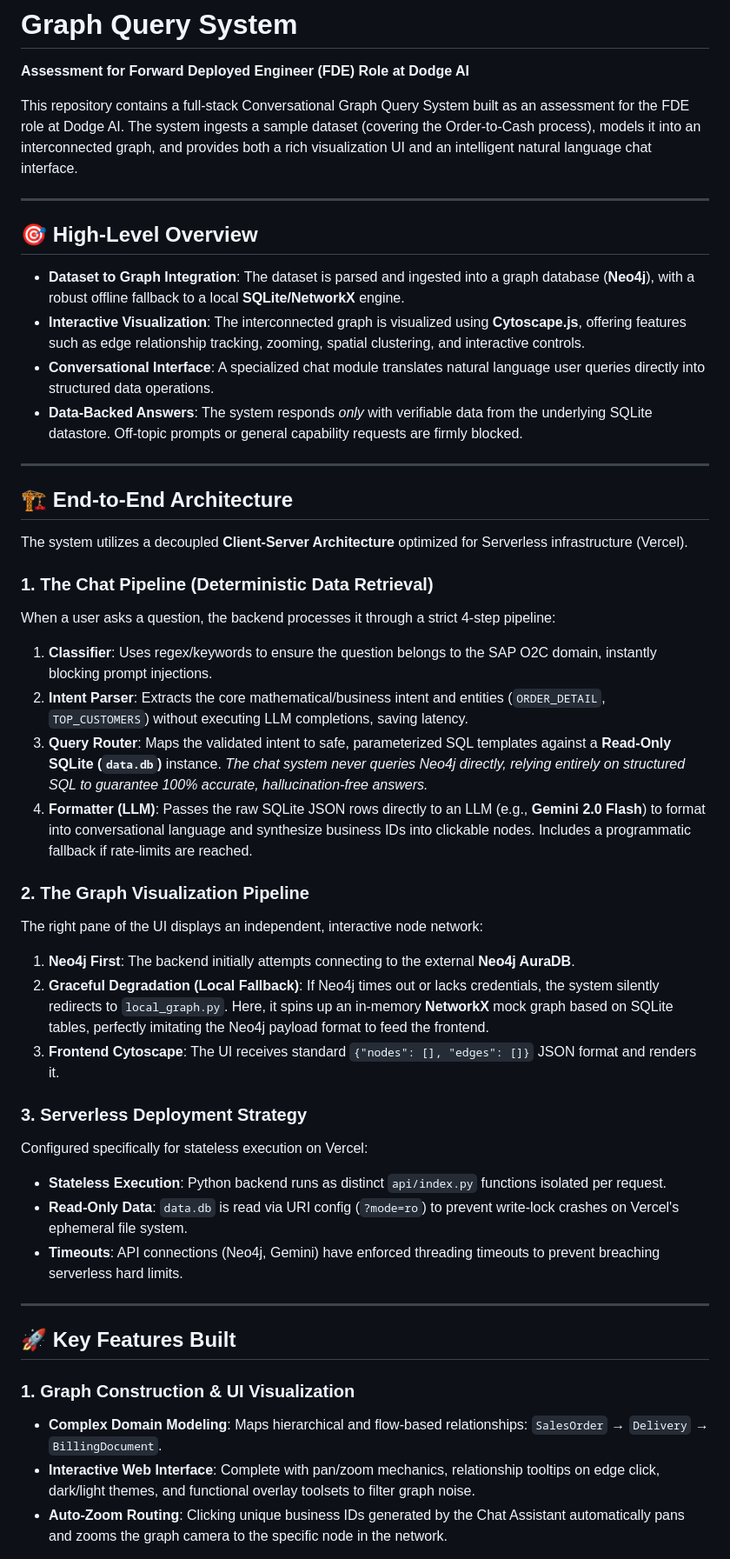
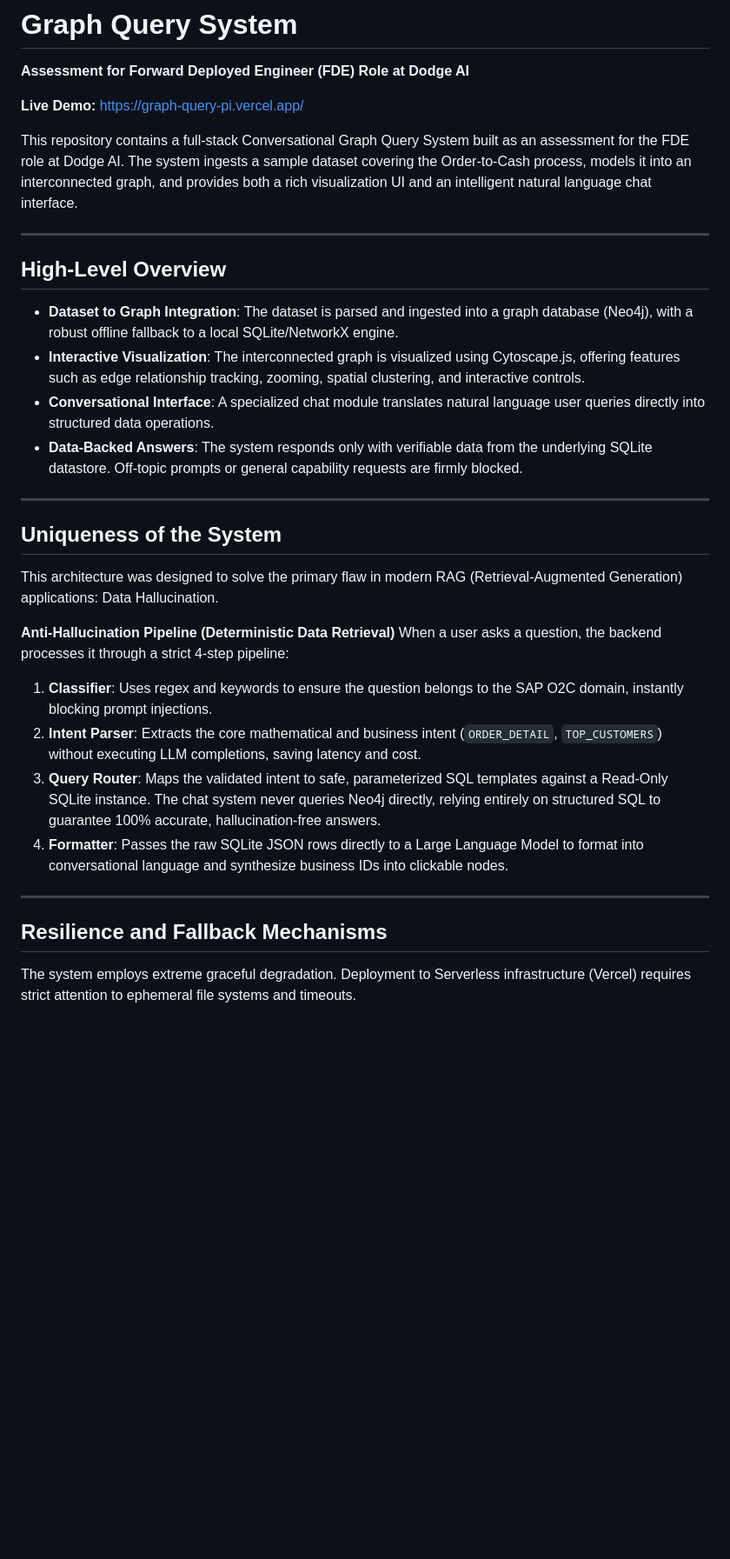
Before and after one commit to VivanRajath/Graph-Query, a Markdown page: README.md, the part around one of its changes. Shown at 87% size. Rendered like a GitHub page; blank space fills up the shorter version.

```diff
--- a/README.md
+++ b/README.md
@@ -1,48 +1,35 @@
 # Graph Query System
 **Assessment for Forward Deployed Engineer (FDE) Role at Dodge AI**
 
-This repository contains a full-stack Conversational Graph Query System built as an assessment for the FDE role at Dodge AI. The system ingests a sample dataset (covering the Order-to-Cash process), models it into an interconnected graph, and provides both a rich visualization UI and an intelligent natural language chat interface.
+**Live Demo:** [https://graph-query-pi.vercel.app/](https://graph-query-pi.vercel.app/)
+
+This repository contains a full-stack Conversational Graph Query System built as an assessment for the FDE role at Dodge AI. The system ingests a sample dataset covering the Order-to-Cash process, models it into an interconnected graph, and provides both a rich visualization UI and an intelligent natural language chat interface.
 
 ---
 
-## 🎯 High-Level Overview
+## High-Level Overview
 
-- **Dataset to Graph Integration**: The dataset is parsed and ingested into a graph database (**Neo4j**), with a robust offline fallback to a local **SQLite/NetworkX** engine.
-- **Interactive Visualization**: The interconnected graph is visualized using **Cytoscape.js**, offering features such as edge relationship tracking, zooming, spatial clustering, and interactive controls.
+- **Dataset to Graph Integration**: The dataset is parsed and ingested into a graph database (Neo4j), with a robust offline fallback to a local SQLite/NetworkX engine.
+- **Interactive Visualization**: The interconnected graph is visualized using Cytoscape.js, offering features such as edge relationship tracking, zooming, spatial clustering, and interactive controls.
 - **Conversational Interface**: A specialized chat module translates natural language user queries directly into structured data operations.
-- **Data-Backed Answers**: The system responds _only_ with verifiable data from the underlying SQLite datastore. Off-topic prompts or general capability requests are firmly blocked.
+- **Data-Backed Answers**: The system responds only with verifiable data from the underlying SQLite datastore. Off-topic prompts or general capability requests are firmly blocked.
 
 ---
 
-## 🏗️ End-to-End Architecture
+## Uniqueness of the System
 
-The system utilizes a decoupled **Client-Server Architecture** optimized for Serverless infrastructure (Vercel).
+This architecture was designed to solve the primary flaw in modern RAG (Retrieval-Augmented Generation) applications: Data Hallucination.
 
-### 1. The Chat Pipeline (Deterministic Data Retrieval)
+**Anti-Hallucination Pipeline (Deterministic Data Retrieval)**
 When a user asks a question, the backend processes it through a strict 4-step pipeline:
-1. **Classifier**: Uses regex/keywords to ensure the question belongs to the SAP O2C domain, instantly blocking prompt injections.
-2. **Intent Parser**: Extracts the core mathematical/business intent and entities (`ORDER_DETAIL`, `TOP_CUSTOMERS`) without executing LLM completions, saving latency.
-3. **Query Router**: Maps the validated intent to safe, parameterized SQL templates against a **Read-Only SQLite (`data.db`)** instance. *The chat system never queries Neo4j directly, relying entirely on structured SQL to guarantee 100% accurate, hallucination-free answers.*
-4. **Formatter (LLM)**: Passes the raw SQLite JSON rows directly to an LLM (e.g., **Gemini 2.0 Flash**) to format into conversational language and synthesize business IDs into clickable nodes. Includes a programmatic fallback if rate-limits are reached.
-
-### 2. The Graph Visualization Pipeline
-The right pane of the UI displays an independent, interactive node network:
-1. **Neo4j First**: The backend initially attempts connecting to the external **Neo4j AuraDB**.
-2. **Graceful Degradation (Local Fallback)**: If Neo4j times out or lacks credentials, the system silently redirects to `local_graph.py`. Here, it spins up an in-memory **NetworkX** mock graph based on SQLite tables, perfectly imitating the Neo4j payload format to feed the frontend.
-3. **Frontend Cytoscape**: The UI receives standard `{"nodes": [], "edges": []}` JSON format and renders it.
-
-### 3. Serverless Deployment Strategy
-Configured specifically for stateless execution on Vercel:
-- **Stateless Execution**: Python backend runs as distinct `api/index.py` functions isolated per request.
-- **Read-Only Data**: `data.db` is read via URI config (`?mode=ro`) to prevent write-lock crashes on Vercel's ephemeral file system.
-- **Timeouts**: API connections (Neo4j, Gemini) have enforced threading timeouts to prevent breaching serverless hard limits.
+1. **Classifier**: Uses regex and keywords to ensure the question belongs to the SAP O2C domain, instantly blocking prompt injections.
+2. **Intent Parser**: Extracts the core mathematical and business intent (`ORDER_DETAIL`, `TOP_CUSTOMERS`) without executing LLM completions, saving latency and cost.
+3. **Query Router**: Maps the validated intent to safe, parameterized SQL templates against a Read-Only SQLite instance. The chat system never queries Neo4j directly, relying entirely on structured SQL to guarantee 100% accurate, hallucination-free answers.
+4. **Formatter**: Passes the raw SQLite JSON rows directly to a Large Language Model to format into conversational language and synthesize business IDs into clickable nodes.
 
 ---
 
-## 🚀 Key Features Built
+## Resilience and Fallback Mechanisms
 
-### 1. Graph Construction & UI Visualization
-- **Complex Domain Modeling**: Maps hierarchical and flow-based relationships: `SalesOrder` → `Delivery` → `BillingDocument`.
-- **Interactive Web Interface**: Complete with pan/zoom mechanics, relationship tooltips on edge click, dark/light themes, and functional overlay toolsets to filter graph noise.
-- **Auto-Zoom Routing**: Clicking unique business IDs generated by the Chat Assistant automatically pans and zooms the graph camera to the specific node in the network.
+The system employs extreme graceful degradation. Deployment to Serverless infrastructure (Vercel) requires strict attention to ephemeral file systems and timeouts.
 
```
Also changed, not shown: other parts of README.md (+31 -11 lines).
